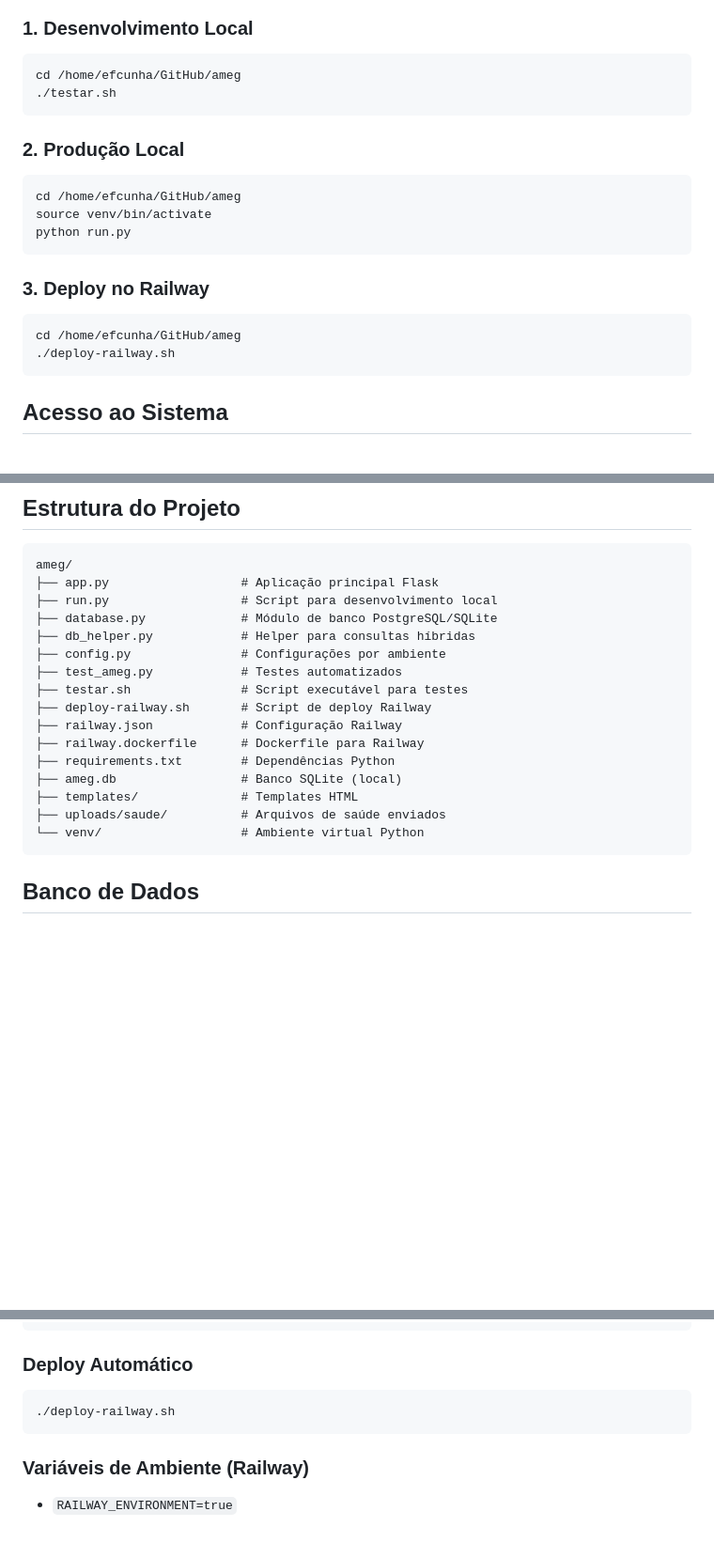
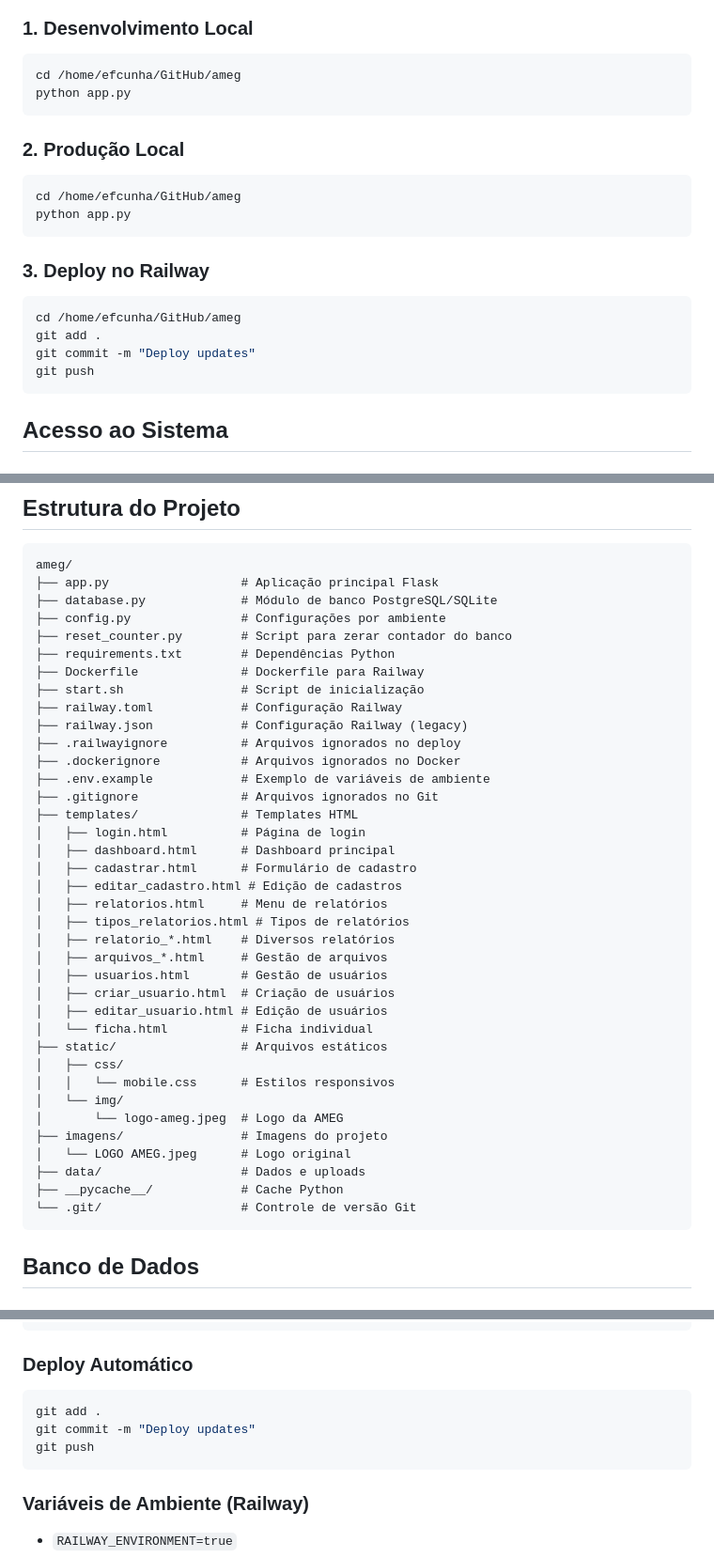
Before and after one commit to efcunha/ameg, a Markdown page: README.md, 3 parts joined by grey strips. Shown: that part at 94% size. Drawn GitHub-style; blank space fills up the shorter version.

Commit message:
Atualiza README com estrutura atual do projeto

````diff
--- a/README.md
+++ b/README.md
@@ -16,20 +16,21 @@ Sistema web para cadastro familiar da Associação dos Ambulantes e Trabalhadore
 ### 1. Desenvolvimento Local
 ```bash
 cd /home/efcunha/GitHub/ameg
-./testar.sh
+python app.py
 ```
 
 ### 2. Produção Local
 ```bash
 cd /home/efcunha/GitHub/ameg
-source venv/bin/activate
-python run.py
+python app.py
 ```
 
 ### 3. Deploy no Railway
 ```bash
 cd /home/efcunha/GitHub/ameg
-./deploy-railway.sh
+git add .
+git commit -m "Deploy updates"
+git push
 ```
 
 ## Acesso ao Sistema
@@ -49,20 +50,41 @@ cd /home/efcunha/GitHub/ameg
 ```
 ameg/
 ├── app.py                  # Aplicação principal Flask
-├── run.py                  # Script para desenvolvimento local
 ├── database.py             # Módulo de banco PostgreSQL/SQLite
-├── db_helper.py            # Helper para consultas híbridas
 ├── config.py               # Configurações por ambiente
-├── test_ameg.py            # Testes automatizados
-├── testar.sh               # Script executável para testes
-├── deploy-railway.sh       # Script de deploy Railway
-├── railway.json            # Configuração Railway
-├── railway.dockerfile      # Dockerfile para Railway
+├── reset_counter.py        # Script para zerar contador do banco
 ├── requirements.txt        # Dependências Python
-├── ameg.db                 # Banco SQLite (local)
+├── Dockerfile              # Dockerfile para Railway
+├── start.sh                # Script de inicialização
+├── railway.toml            # Configuração Railway
+├── railway.json            # Configuração Railway (legacy)
+├── .railwayignore          # Arquivos ignorados no deploy
+├── .dockerignore           # Arquivos ignorados no Docker
+├── .env.example            # Exemplo de variáveis de ambiente
+├── .gitignore              # Arquivos ignorados no Git
 ├── templates/              # Templates HTML
-├── uploads/saude/          # Arquivos de saúde enviados
-└── venv/                   # Ambiente virtual Python
+│   ├── login.html          # Página de login
+│   ├── dashboard.html      # Dashboard principal
+│   ├── cadastrar.html      # Formulário de cadastro
+│   ├── editar_cadastro.html # Edição de cadastros
+│   ├── relatorios.html     # Menu de relatórios
+│   ├── tipos_relatorios.html # Tipos de relatórios
+│   ├── relatorio_*.html    # Diversos relatórios
+│   ├── arquivos_*.html     # Gestão de arquivos
+│   ├── usuarios.html       # Gestão de usuários
+│   ├── criar_usuario.html  # Criação de usuários
+│   ├── editar_usuario.html # Edição de usuários
+│   └── ficha.html          # Ficha individual
+├── static/                 # Arquivos estáticos
+│   ├── css/
+│   │   └── mobile.css      # Estilos responsivos
+│   └── img/
+│       └── logo-ameg.jpeg  # Logo da AMEG
+├── imagens/                # Imagens do projeto
+│   └── LOGO AMEG.jpeg      # Logo original
+├── data/                   # Dados e uploads
+├── __pycache__/            # Cache Python
+└── .git/                   # Controle de versão Git
 ```
 
 ## Banco de Dados
@@ -91,7 +113,9 @@ railway login
 
 ### Deploy Automático
 ```bash
-./deploy-railway.sh
+git add .
+git commit -m "Deploy updates"
+git push
 ```
 
 ### Variáveis de Ambiente (Railway)
````
